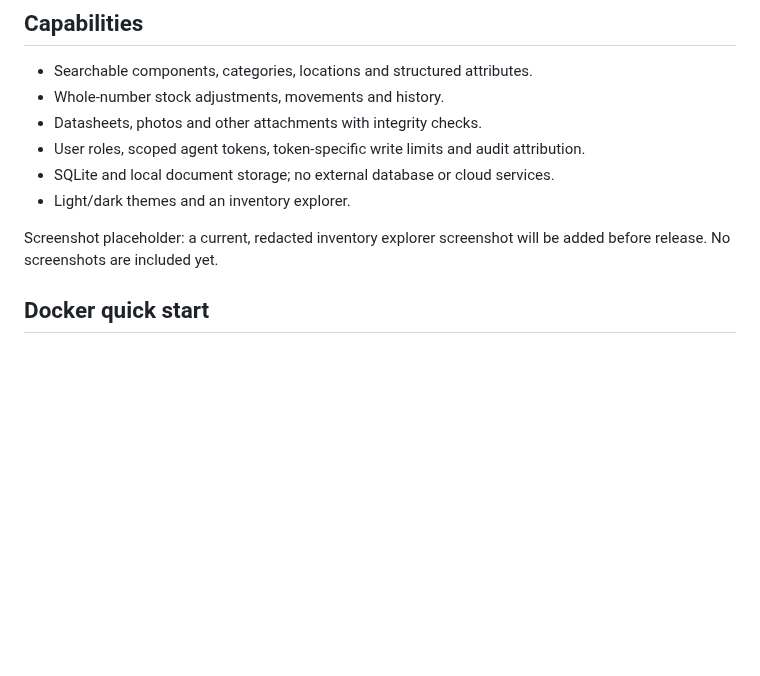
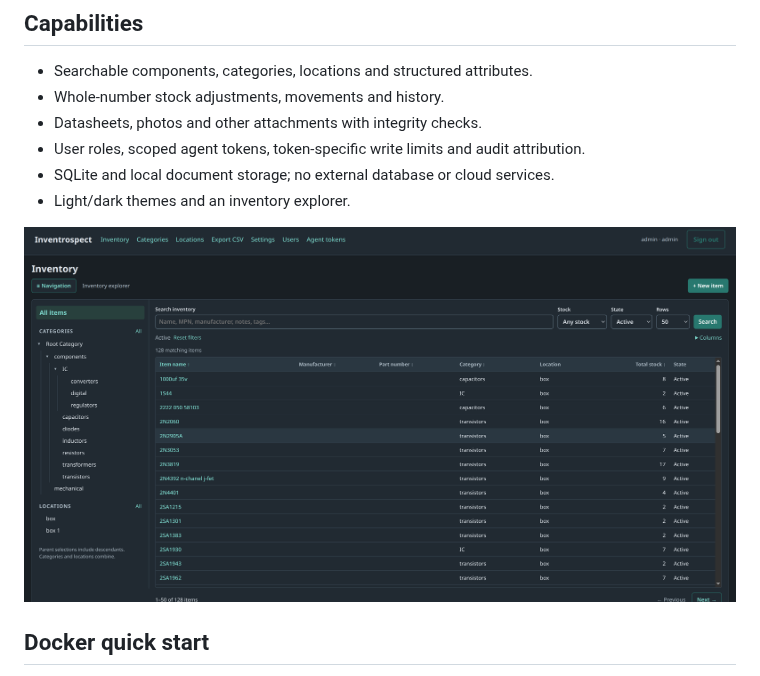
Before and after one commit to sigmatechnica/inventrospect, a Markdown page: README.md, the part around the change. Rendered like a GitHub page; pictures changed too: docs/images/screenshot.png (added); blank space fills up the shorter version.

Commit message:
add screenshot

```diff
--- a/README.md
+++ b/README.md
@@ -27,7 +27,7 @@ Maintain inventory manually, or allow external AI agents to inspect and manage i
 - SQLite and local document storage; no external database or cloud services.
 - Light/dark themes and an inventory explorer.
 
-Screenshot placeholder: a current, redacted inventory explorer screenshot will be added before release. No screenshots are included yet.
+![Inventrospect inventory explorer showing components and stock levels](docs/images/screenshot.png)
 
 ## Docker quick start
 
```
